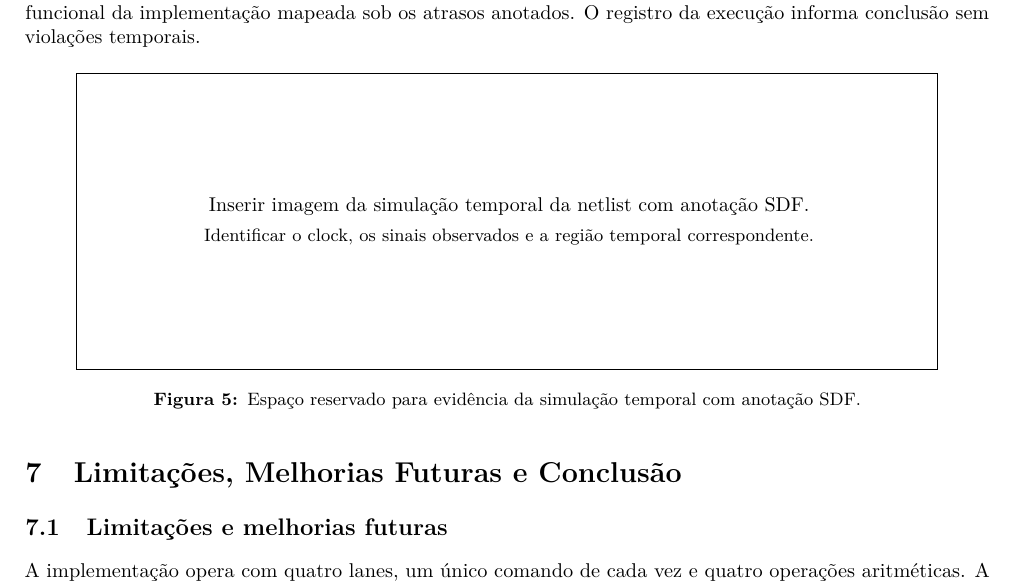
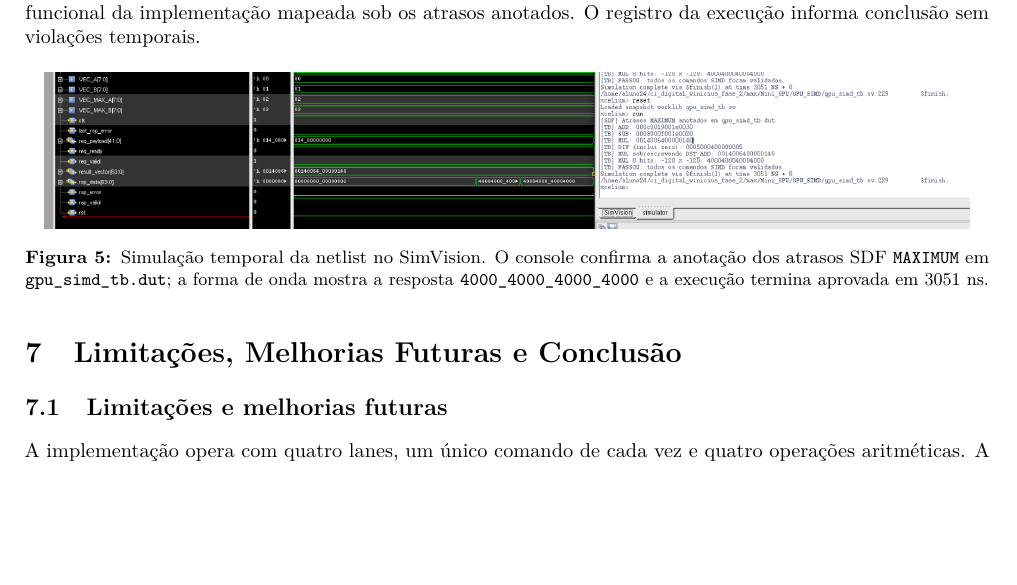
Before and after one commit to vinicarvalhop020/Mini_GPU, a LaTeX document (docs/GPU_final.tex): part of page 13 of 14 before the commit and part of page 13 of 13 after it, cut so that both start at the same text, the shorter picture padded with empty space. Compiled offline with pdfLaTeX.

Commit message:
add SDF simulation evidence

```diff
--- a/docs/GPU_final.tex
+++ b/docs/GPU_final.tex
@@ -926,8 +926,8 @@ A análise temporal também foi avaliada por simulação da netlist com anotaç
 
 \begin{figure}[H]
 \centering
-\fbox{\parbox[c][5cm][c]{0.88\textwidth}{\centering Inserir imagem da simulação temporal da netlist com anotação SDF.\\[0.4em]\small Identificar o clock, os sinais observados e a região temporal correspondente.}}
-\caption{Espaço reservado para evidência da simulação temporal com anotação SDF.}
+\includegraphics[width=0.96\textwidth]{sdf.png}
+\caption{Simulação temporal da netlist no SimVision. O console confirma a anotação dos atrasos SDF \texttt{MAXIMUM} em \signal{gpu_simd_tb.dut}; a forma de onda mostra a resposta \signal{4000_4000_4000_4000} e a execução termina aprovada em 3051 ns.}
 \label{fig:simulacao-sdf}
 \end{figure}
 
```
Also changed, not shown: docs/sdf.png (added), 6 other files.
